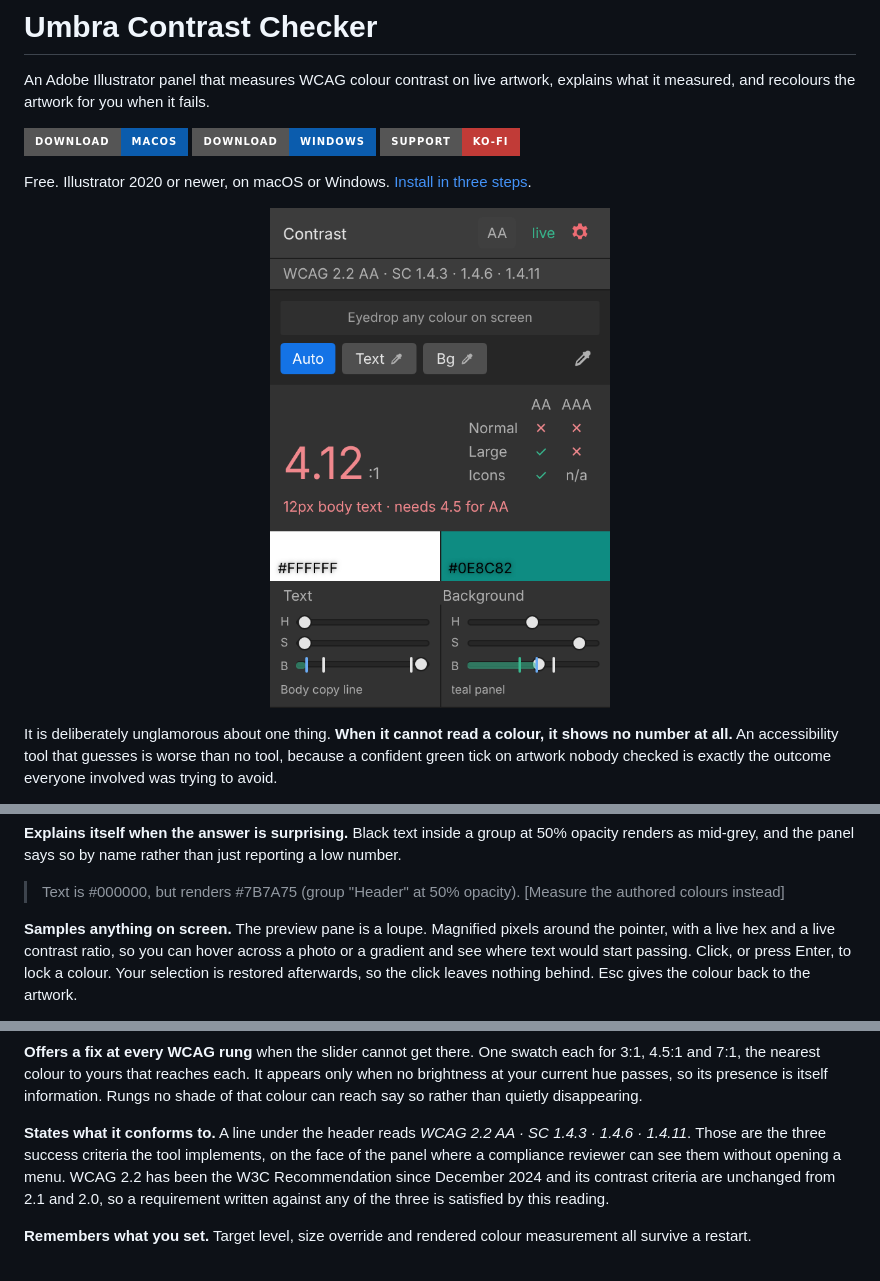
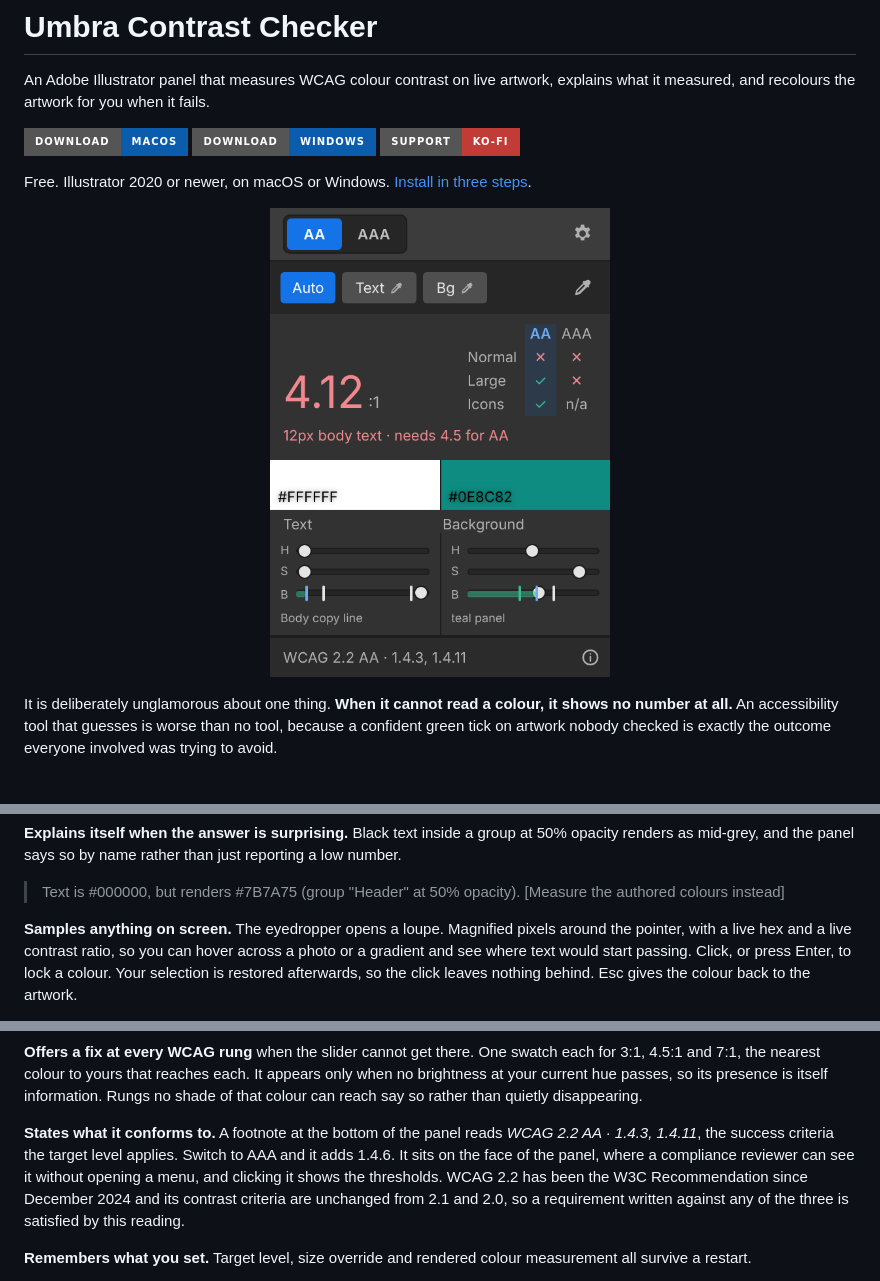
Before and after one commit to primary-user/umbra-contrast-checker, a Markdown page: README.md, 3 parts joined by grey strips. Rendered like a GitHub page; pictures changed too: docs/images/panel.png; badges without logos.

```diff
--- a/README.md
+++ b/README.md
@@ -92,7 +92,7 @@ reporting a low number.
 > Text is #000000, but renders #7B7A75 (group "Header" at 50% opacity).
 > [Measure the authored colours instead]
 
-**Samples anything on screen.** The preview pane is a loupe. Magnified pixels
+**Samples anything on screen.** The eyedropper opens a loupe. Magnified pixels
 around the pointer, with a live hex and a live contrast ratio, so you can hover
 across a photo or a gradient and see where text would start passing. Click, or
 press Enter, to lock a colour. Your selection is restored afterwards, so the
@@ -124,10 +124,11 @@ appears only when no brightness at your current hue passes, so its presence is
 itself information. Rungs no shade of that colour can reach say so rather than
 quietly disappearing.
 
-**States what it conforms to.** A line under the header reads *WCAG 2.2 AA · SC
-1.4.3 · 1.4.6 · 1.4.11*. Those are the three success criteria the tool
-implements, on the face of the panel where a compliance reviewer can see them
-without opening a menu. WCAG 2.2 has been the W3C Recommendation since December
+**States what it conforms to.** A footnote at the bottom of the panel reads
+*WCAG 2.2 AA · 1.4.3, 1.4.11*, the success criteria the target level applies.
+Switch to AAA and it adds 1.4.6. It sits on the face of the panel, where a
+compliance reviewer can see it without opening a menu, and clicking it shows
+the thresholds. WCAG 2.2 has been the W3C Recommendation since December
 2024 and its contrast criteria are unchanged from 2.1 and 2.0, so a requirement
 written against any of the three is satisfied by this reading.
 
```
Also changed, not shown: CHANGELOG.md (+16 -0 lines), INSTALL.md (+12 -6 lines), 8 other files.
